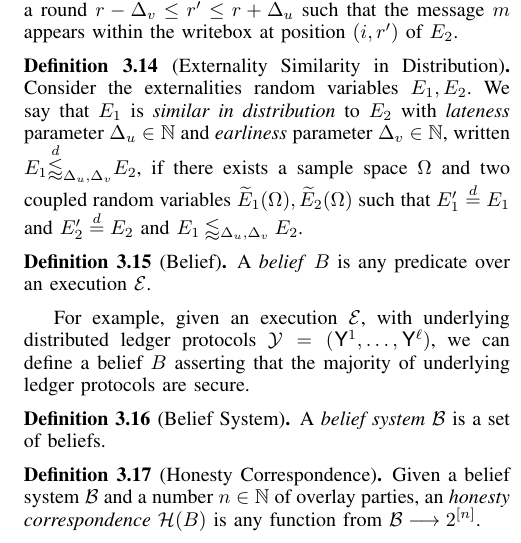
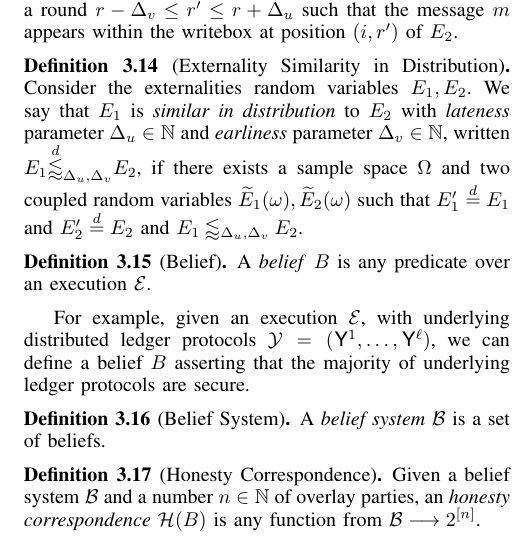
Before and after one commit to dionyziz/rollerblade, a LaTeX paper (rollerblade.tex, which reads definitions.tex): part of one column of page 8 of 20, cut so that both start at the same text. Compiled offline with pdfLaTeX; a LaTeX package or settings file that is missing is left out.

Commit message:
Fix definition of similarity

```diff
--- a/definitions.tex
+++ b/definitions.tex
@@ -514,7 +514,7 @@ in the execution begin at $1$.
   and \emph{earliness} parameter $\Delta_v \in \mathbb{N}$,
   written $E_1 \laterlydistr{\Delta_u,\Delta_v} E_2$, if
   there exists a sample space $\Omega$ and two coupled
-  random variables $\widetilde{E}_1(\Omega), \widetilde{E}_2(\Omega)$
+  random variables $\widetilde{E}_1(\omega), \widetilde{E}_2(\omega)$
   such that $E_1' \distreq E_1$ and $E_2' \distreq E_2$
   and $E_1 \laterly{\Delta_u,\Delta_v} E_2$.
 \end{definition}
```
